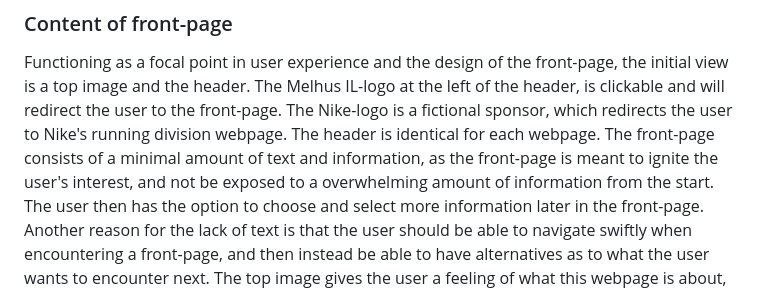
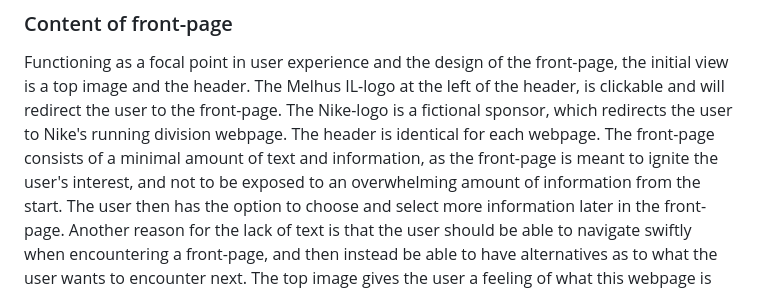
Before and after one commit to petterbjerkaker/hovedoppgave, a Markdown page: README.md, the part around the change. Rendered like a GitHub page.

Commit message:
Update README.md
Fix typo

```diff
--- a/README.md
+++ b/README.md
@@ -15,7 +15,7 @@ the information-page, and the inspiration-page. All webpages have a device break
 Functioning as a focal point in user experience and the design of the front-page, the initial view is a top image and the header. The Melhus IL-logo at the left of the header,
 is clickable and will redirect the user to the front-page. The Nike-logo is a fictional sponsor, which redirects the user to Nike's running division webpage.
 The header is identical for each webpage.
-The front-page consists of a minimal amount of text and information, as the front-page is meant to ignite the user's interest, and not be exposed to a overwhelming amount
+The front-page consists of a minimal amount of text and information, as the front-page is meant to ignite the user's interest, and not to be exposed to an overwhelming amount
 of information from the start. The user then has the option to choose and select more information later in the front-page.
 Another reason for the lack of text is that the user should be able to navigate swiftly when encountering a front-page, and then instead be able to have alternatives
 as to what the user wants to encounter next.
```
